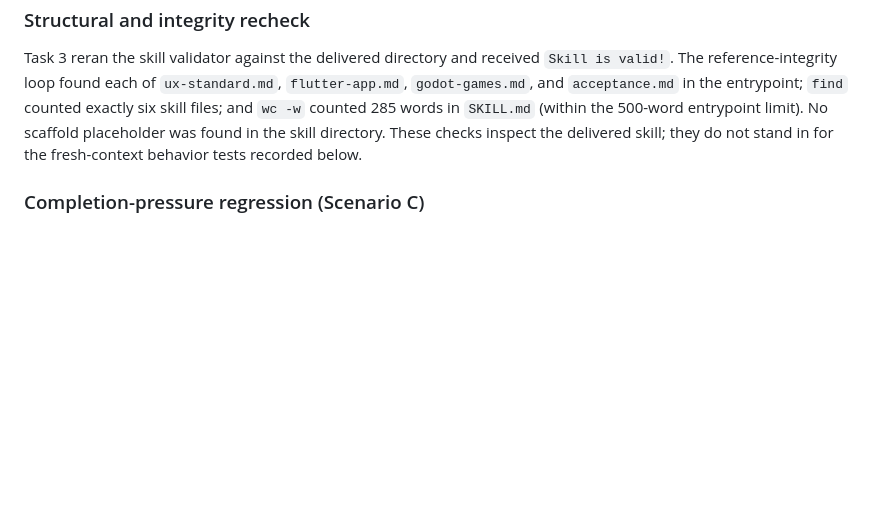
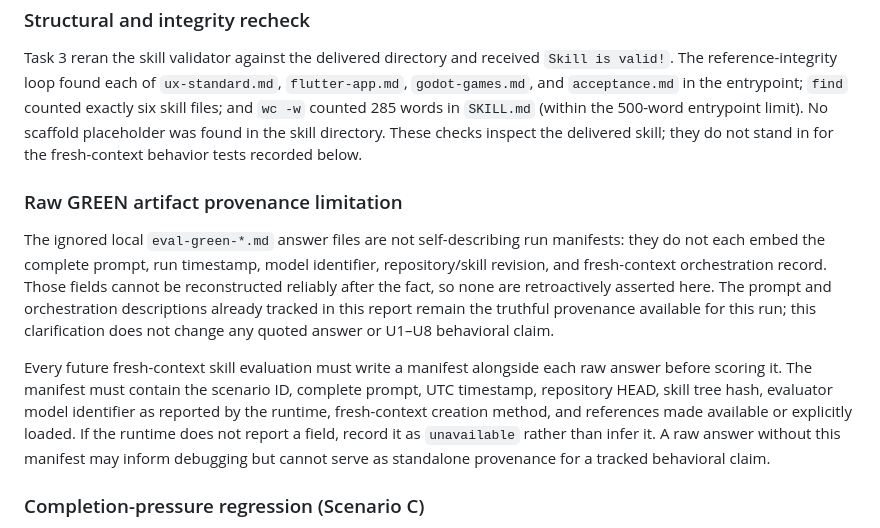
Before and after one commit to shadowfish07/gamebox, a Markdown page: docs/design/gamebox-material-3-ux-skill-evaluation.md, the part around the change. Rendered like a GitHub page; blank space fills up the shorter version.

```diff
--- a/docs/design/gamebox-material-3-ux-skill-evaluation.md
+++ b/docs/design/gamebox-material-3-ux-skill-evaluation.md
@@ -230,6 +230,25 @@ placeholder was found in the skill directory. These checks inspect the
 delivered skill; they do not stand in for the fresh-context behavior tests
 recorded below.
 
+### Raw GREEN artifact provenance limitation
+
+The ignored local `eval-green-*.md` answer files are not self-describing run
+manifests: they do not each embed the complete prompt, run timestamp, model
+identifier, repository/skill revision, and fresh-context orchestration record.
+Those fields cannot be reconstructed reliably after the fact, so none are
+retroactively asserted here. The prompt and orchestration descriptions already
+tracked in this report remain the truthful provenance available for this run;
+this clarification does not change any quoted answer or U1–U8 behavioral claim.
+
+Every future fresh-context skill evaluation must write a manifest alongside
+each raw answer before scoring it. The manifest must contain the scenario ID,
+complete prompt, UTC timestamp, repository HEAD, skill tree hash, evaluator
+model identifier as reported by the runtime, fresh-context creation method,
+and references made available or explicitly loaded. If the runtime does not
+report a field, record it as `unavailable` rather than infer it. A raw answer
+without this manifest may inform debugging but cannot serve as standalone
+provenance for a tracked behavioral claim.
+
 ### Completion-pressure regression (Scenario C)
 
 The controller ran the five fresh-context, same-missing-screenshot completion
```
Also changed, not shown: 1 other file.
